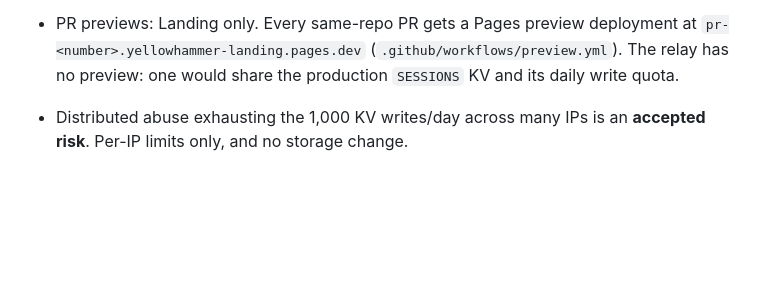
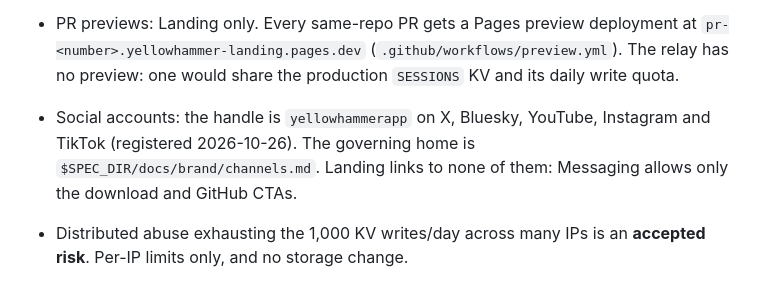
Before and after one commit to summerhammer/yellowhammer-web, a Markdown page: CLAUDE.md, the part around the change. Rendered like a GitHub page; blank space fills up the shorter version.

Commit message:
docs: record social account handle in CLAUDE.md
Co-Authored-By: Claude Sonnet 5.5 <noreply@anthropic.com>

```diff
--- a/CLAUDE.md
+++ b/CLAUDE.md
@@ -90,6 +90,8 @@ commit HEAD; never edit the spec from here.
 - Landing install link: `https://github.com/summerhammer/yellowhammer/releases/latest/download/Yellowhammer.dmg`, an unversioned asset name. The app's release pipeline is being changed to publish it. Until then it 404s, which is expected. Don't link a versioned DMG or the releases page instead. The secondary link is the app repo, `https://github.com/summerhammer/yellowhammer` (MIT, open source). The app requires macOS 26.
 - PR previews: Landing only. Every same-repo PR gets a Pages preview deployment at `pr-<number>.yellowhammer-landing.pages.dev` (`.github/workflows/preview.yml`). The relay has no preview: one would share the production `SESSIONS` KV and its daily write quota.
 
+- Social accounts: the handle is `yellowhammerapp` on X, Bluesky, YouTube, Instagram and TikTok (registered 2026-10-26). The governing home is `$SPEC_DIR/docs/brand/channels.md`. Landing links to none of them: Messaging allows only the download and GitHub CTAs.
+
 - Distributed abuse exhausting the 1,000 KV writes/day across many IPs is an **accepted risk**. Per-IP limits only, and no storage change.
 
 ## Still open — raise them, do not invent them
```
